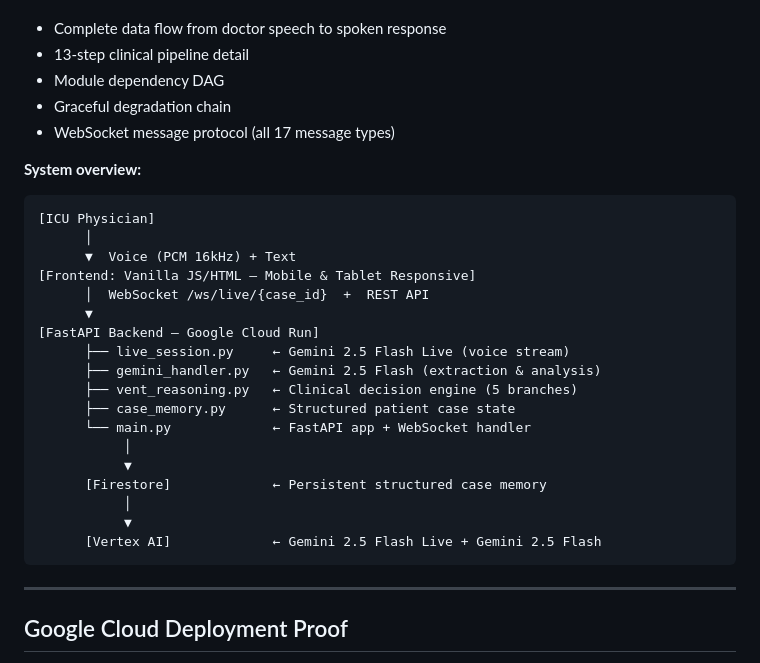
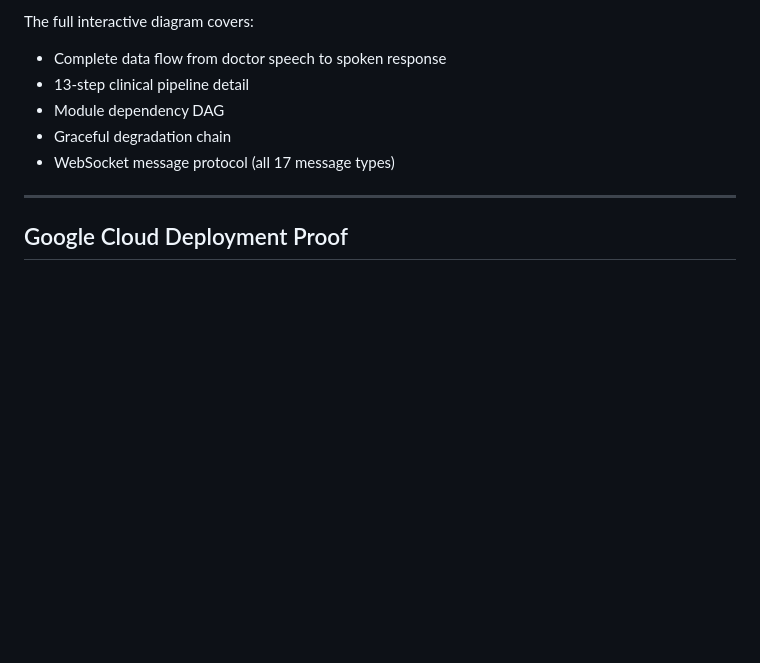
Before and after one commit to ventassist-dev/ventlive-ai, a Markdown page: README.md, the part around one of its changes. Rendered like a GitHub page; blank space fills up the shorter version.

Commit message:
Revise architecture diagram section in README
Updated architecture diagram section with interactive link and images.

````diff
--- a/README.md
+++ b/README.md
@@ -298,30 +310,9 @@ for the full annotated system diagram including:
+The full interactive diagram covers:
 - Complete data flow from doctor speech to spoken response
 - 13-step clinical pipeline detail
 - Module dependency DAG
 - Graceful degradation chain
 - WebSocket message protocol (all 17 message types)
-
-**System overview:**
-```
-[ICU Physician]
-      │
-      ▼  Voice (PCM 16kHz) + Text
-[Frontend: Vanilla JS/HTML — Mobile & Tablet Responsive]
-      │  WebSocket /ws/live/{case_id}  +  REST API
-      ▼
-[FastAPI Backend — Google Cloud Run]
-      ├── live_session.py     ← Gemini 2.5 Flash Live (voice stream)
-      ├── gemini_handler.py   ← Gemini 2.5 Flash (extraction & analysis)
-      ├── vent_reasoning.py   ← Clinical decision engine (5 branches)
-      ├── case_memory.py      ← Structured patient case state
-      └── main.py             ← FastAPI app + WebSocket handler
-           │
-           ▼
-      [Firestore]             ← Persistent structured case memory
-           │
-           ▼
-      [Vertex AI]             ← Gemini 2.5 Flash Live + Gemini 2.5 Flash
-```
 
 ---
 
````
Also changed, not shown: other parts of README.md (+15 -3 lines).
